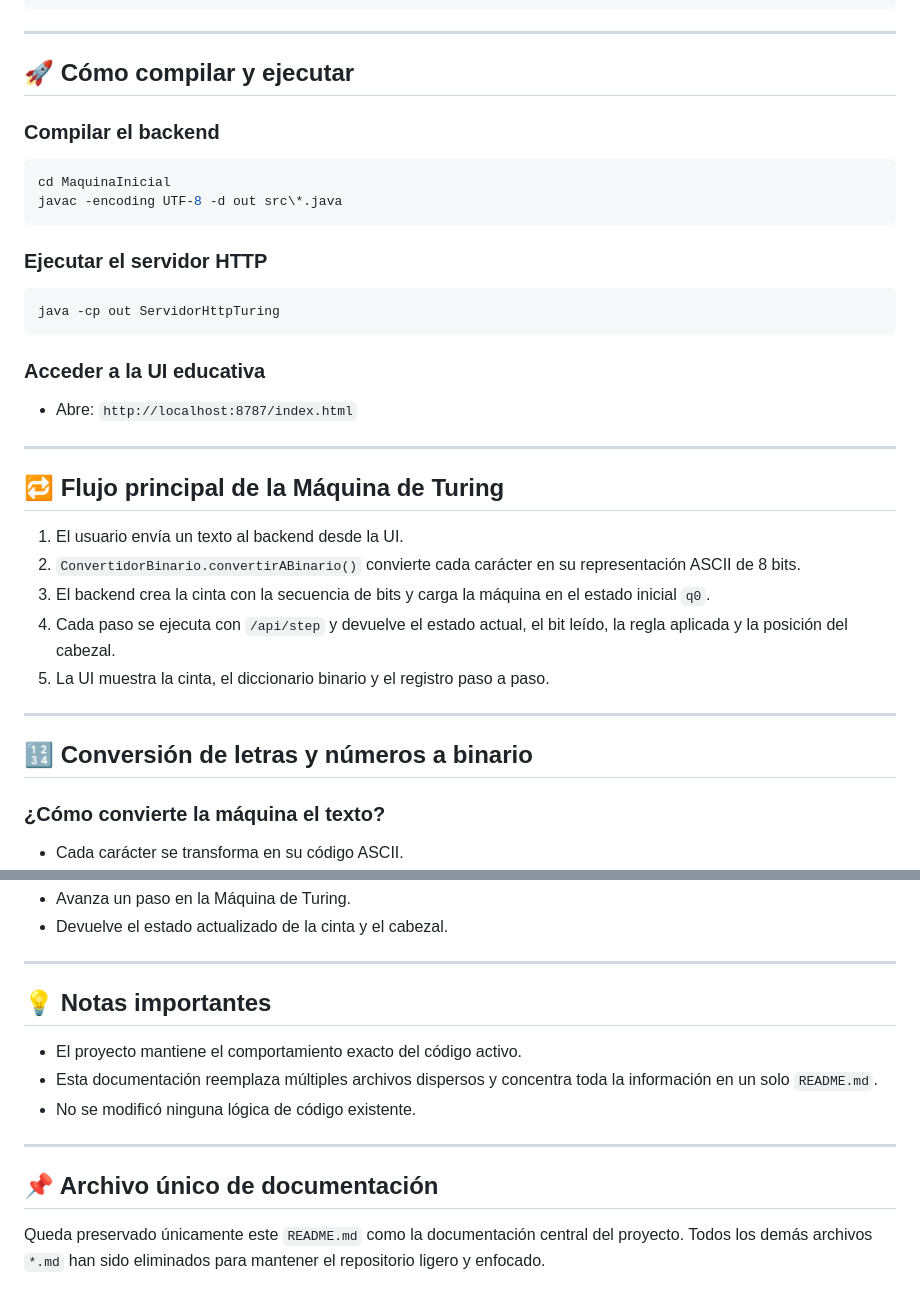
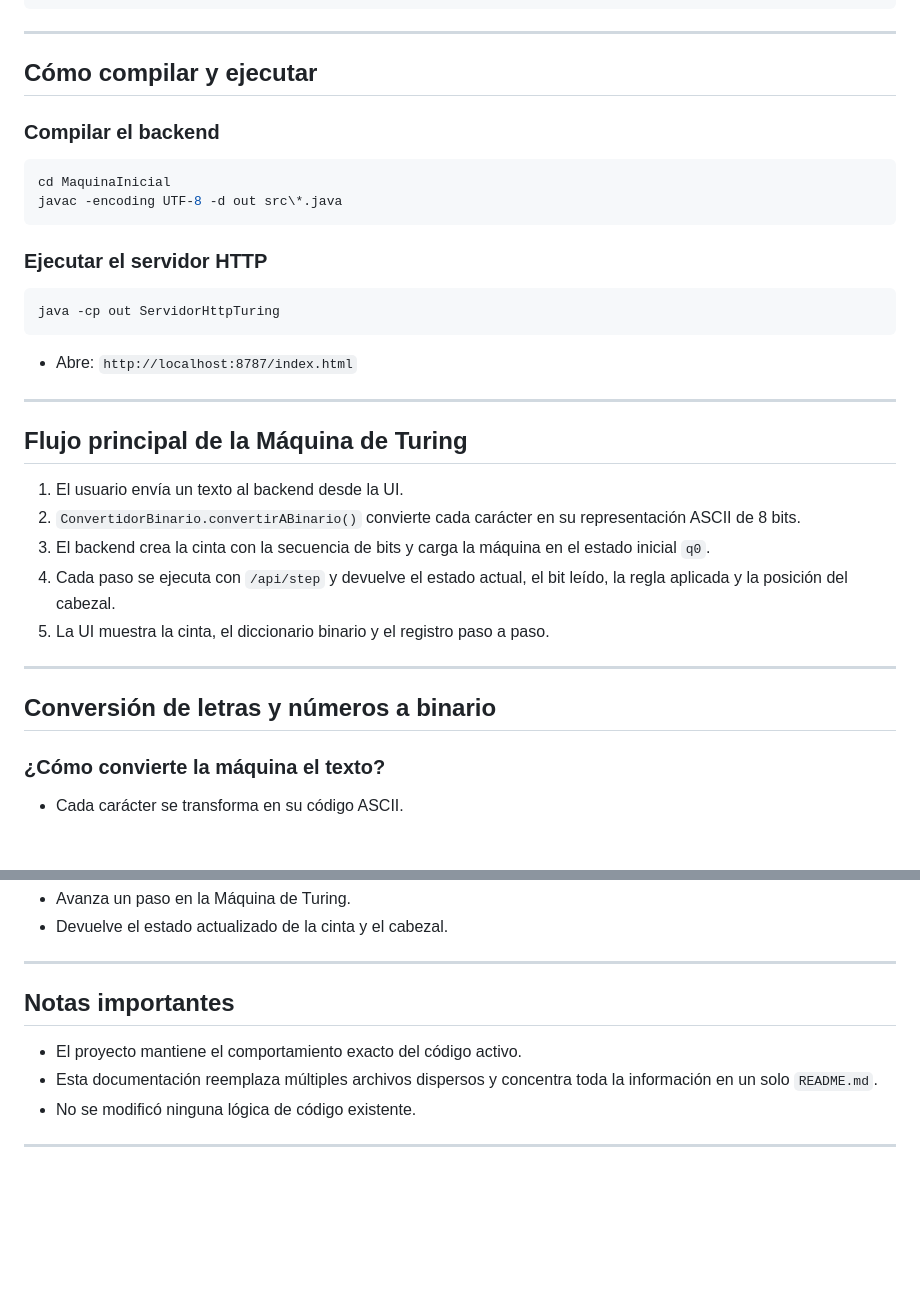
Before and after one commit to gpajaro94-dev/Universidad_Program, a Markdown page: MaquinaTuring/MaquinaInicial/README.md, 2 parts joined by grey strips. GitHub-like rendering; blank space fills up the shorter version.

````diff
--- a/MaquinaTuring/MaquinaInicial/README.md
+++ b/MaquinaTuring/MaquinaInicial/README.md
@@ -20,7 +20,7 @@ MaquinaInicial/
 
 ---
 
-## 🚀 Cómo compilar y ejecutar
+## Cómo compilar y ejecutar
 
 ### Compilar el backend
 
@@ -35,13 +35,11 @@ javac -encoding UTF-8 -d out src\*.java
 java -cp out ServidorHttpTuring
 ```
 
-### Acceder a la UI educativa
-
 - Abre: `http://localhost:8787/index.html`
 
 ---
 
-## 🔁 Flujo principal de la Máquina de Turing
+## Flujo principal de la Máquina de Turing
 
 1. El usuario envía un texto al backend desde la UI.
 2. `ConvertidorBinario.convertirABinario()` convierte cada carácter en su representación ASCII de 8 bits.
@@ -51,7 +49,7 @@ java -cp out ServidorHttpTuring
 
 ---
 
-## 🔢 Conversión de letras y números a binario
+## Conversión de letras y números a binario
 
 ### ¿Cómo convierte la máquina el texto?
 
@@ -215,14 +210,10 @@ La máquina utiliza un ciclo obligatorio de 4 estados por cada bit:
 
 ---
 
-## 💡 Notas importantes
+## Notas importantes
 
 - El proyecto mantiene el comportamiento exacto del código activo.
 - Esta documentación reemplaza múltiples archivos dispersos y concentra toda la información en un solo `README.md`.
 - No se modificó ninguna lógica de código existente.
 
 ---
-
-## 📌 Archivo único de documentación
-
-Queda preservado únicamente este `README.md` como la documentación central del proyecto. Todos los demás archivos `*.md` han sido eliminados para mantener el repositorio ligero y enfocado.
````
Also changed, not shown: other parts of MaquinaTuring/MaquinaInicial/README.md (+6 -9 lines).
